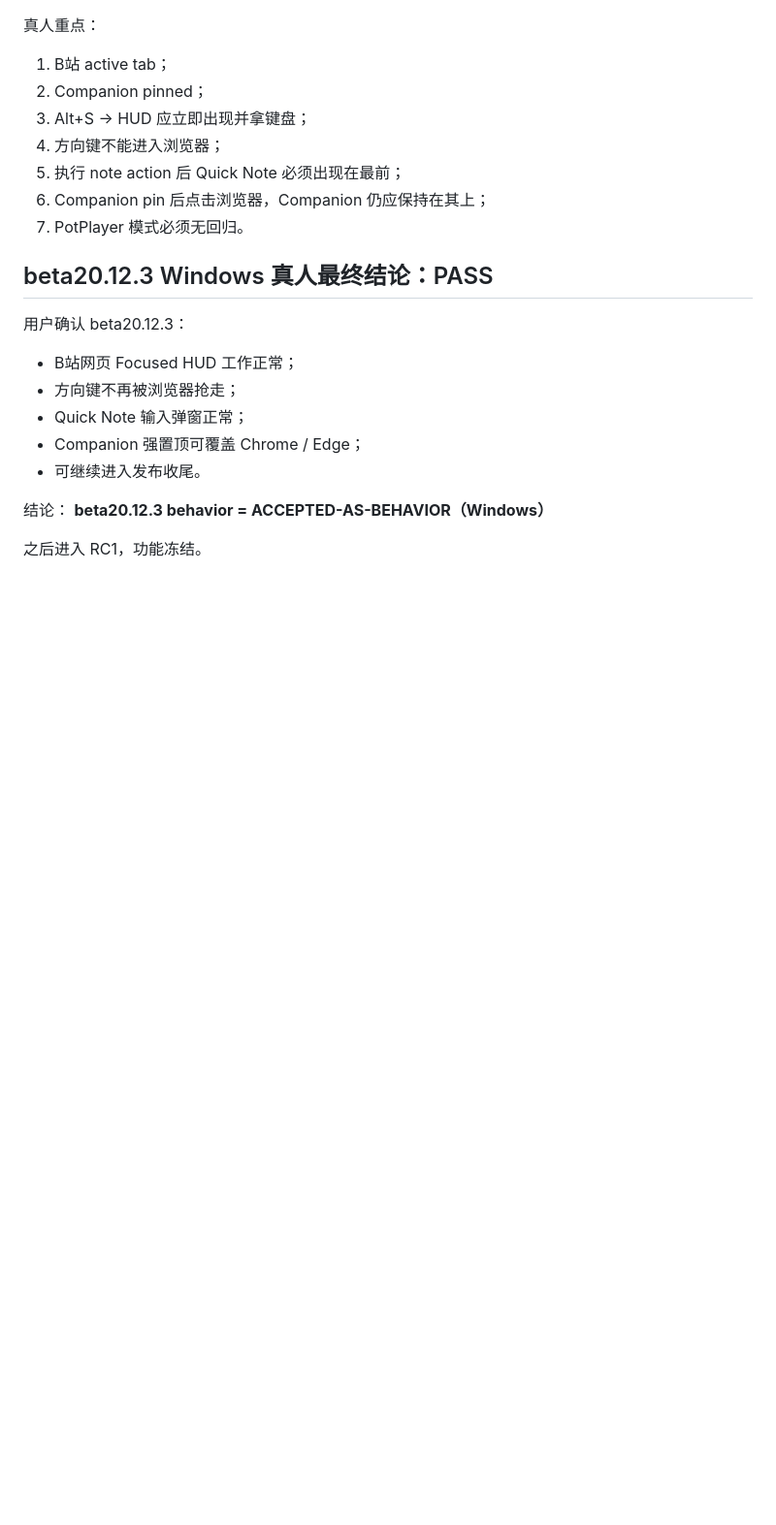
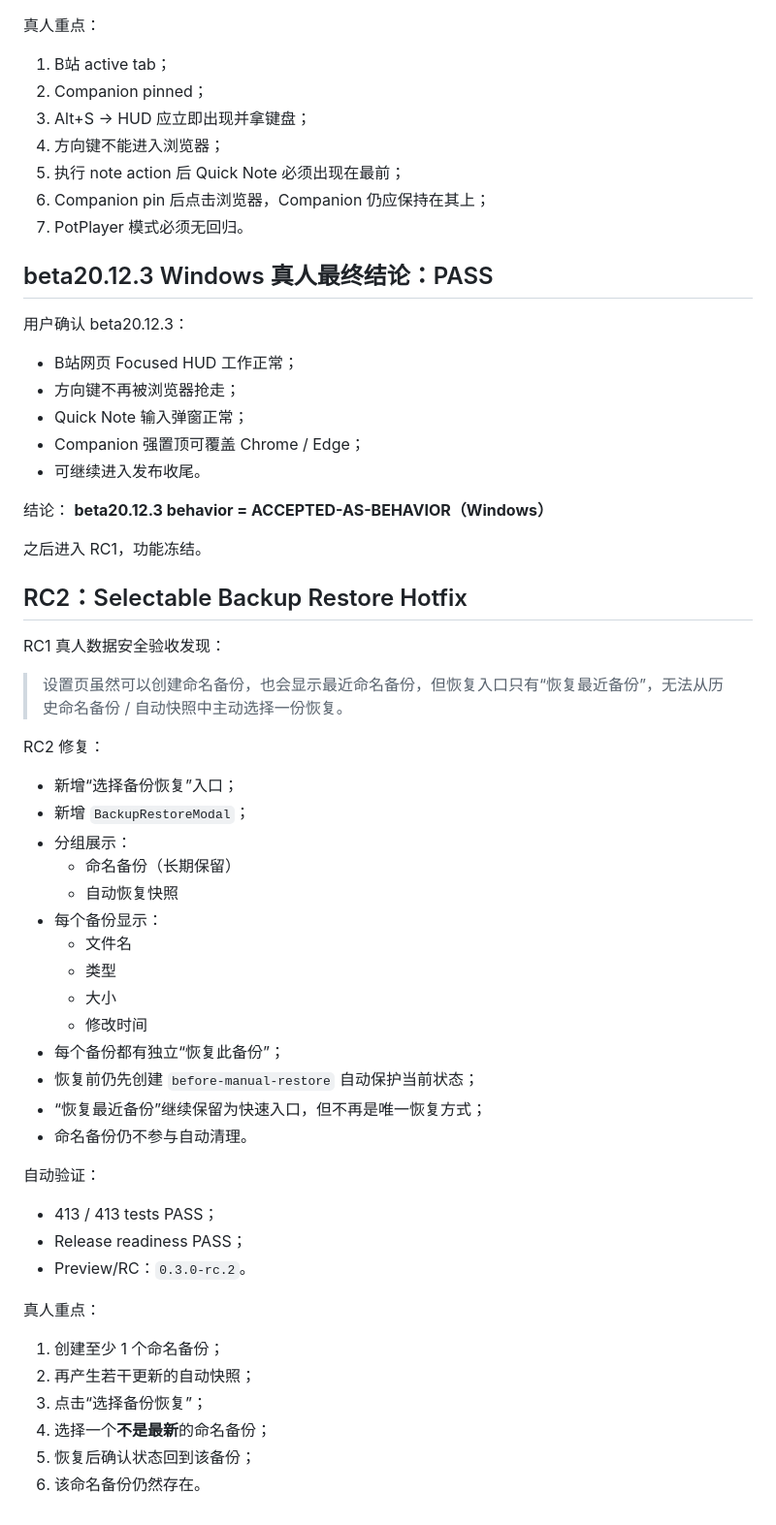
Before and after one commit to z3093508903-rgb/learning-resource-hub-vnext, a Markdown page: docs/CURRENT.md, the part around one of its changes. Shown at 97% size. Rendered like a GitHub page; blank space fills up the shorter version.

Commit message:
docs: advance Go Study to RC2 selectable backup restore

```diff
--- a/docs/CURRENT.md
+++ b/docs/CURRENT.md
@@ -1260,3 +1260,40 @@ Topmost：
 **beta20.12.3 behavior = ACCEPTED-AS-BEHAVIOR（Windows）**
 
 之后进入 RC1，功能冻结。
+
+
+## RC2：Selectable Backup Restore Hotfix
+
+RC1 真人数据安全验收发现：
+
+> 设置页虽然可以创建命名备份，也会显示最近命名备份，但恢复入口只有“恢复最近备份”，无法从历史命名备份 / 自动快照中主动选择一份恢复。
+
+RC2 修复：
+
+- 新增“选择备份恢复”入口；
+- 新增 `BackupRestoreModal`；
+- 分组展示：
+  - 命名备份（长期保留）
+  - 自动恢复快照
+- 每个备份显示：
+  - 文件名
+  - 类型
+  - 大小
+  - 修改时间
+- 每个备份都有独立“恢复此备份”；
+- 恢复前仍先创建 `before-manual-restore` 自动保护当前状态；
+- “恢复最近备份”继续保留为快速入口，但不再是唯一恢复方式；
+- 命名备份仍不参与自动清理。
+
+自动验证：
+- 413 / 413 tests PASS；
+- Release readiness PASS；
+- Preview/RC：`0.3.0-rc.2`。
+
+真人重点：
+1. 创建至少 1 个命名备份；
+2. 再产生若干更新的自动快照；
+3. 点击“选择备份恢复”；
+4. 选择一个**不是最新**的命名备份；
+5. 恢复后确认状态回到该备份；
+6. 该命名备份仍然存在。
```
Also changed, not shown: other parts of docs/CURRENT.md (+12 -12 lines).
